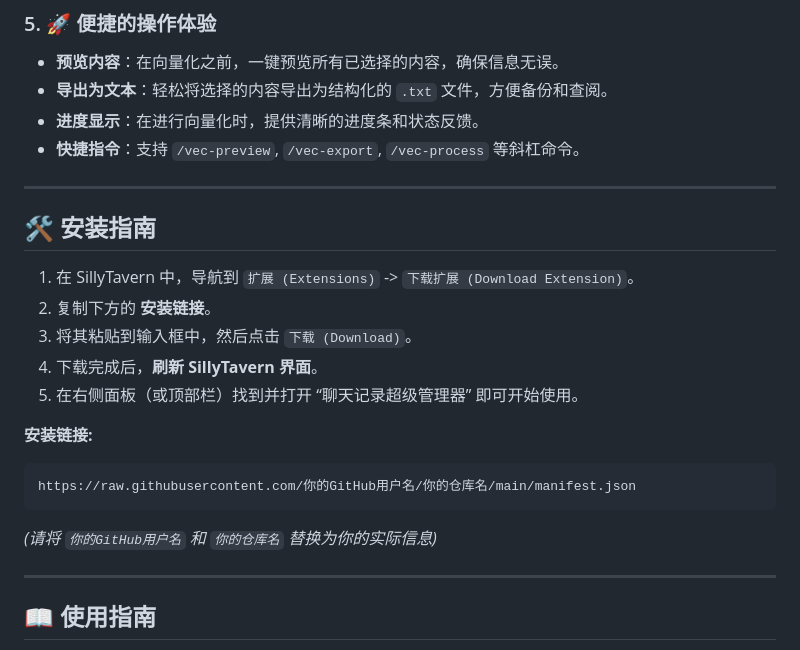
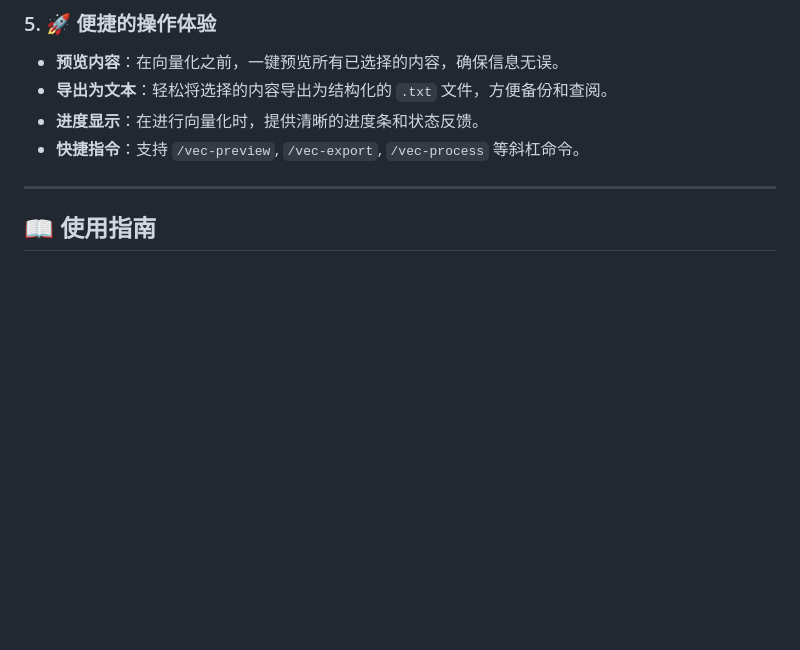
Before and after one commit to ubuygold/vectors-enhanced, a Markdown page: README.md, the part around the change. Drawn GitHub-style; blank space fills up the shorter version.

````diff
--- a/README.md
+++ b/README.md
@@ -43,21 +43,6 @@
 *   **快捷指令**：支持 `/vec-preview`, `/vec-export`, `/vec-process` 等斜杠命令。
 
 
----
-
-## 🛠️ 安装指南
-
-1.  在 SillyTavern 中，导航到 `扩展 (Extensions)` -> `下载扩展 (Download Extension)`。
-2.  复制下方的 **安装链接**。
-3.  将其粘贴到输入框中，然后点击 `下载 (Download)`。
-4.  下载完成后，**刷新 SillyTavern 界面**。
-5.  在右侧面板（或顶部栏）找到并打开 “聊天记录超级管理器” 即可开始使用。
-
-**安装链接:**
-```
-https://raw.githubusercontent.com/你的GitHub用户名/你的仓库名/main/manifest.json
-```
-*(请将 `你的GitHub用户名` 和 `你的仓库名` 替换为你的实际信息)*
 
 ---
 
````
